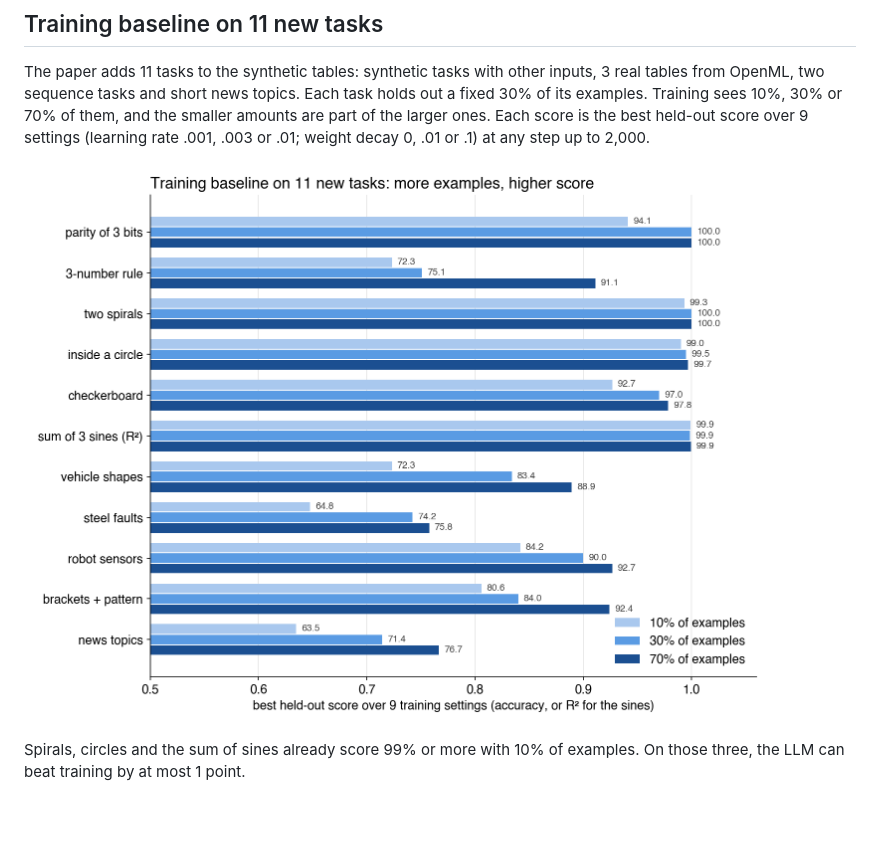
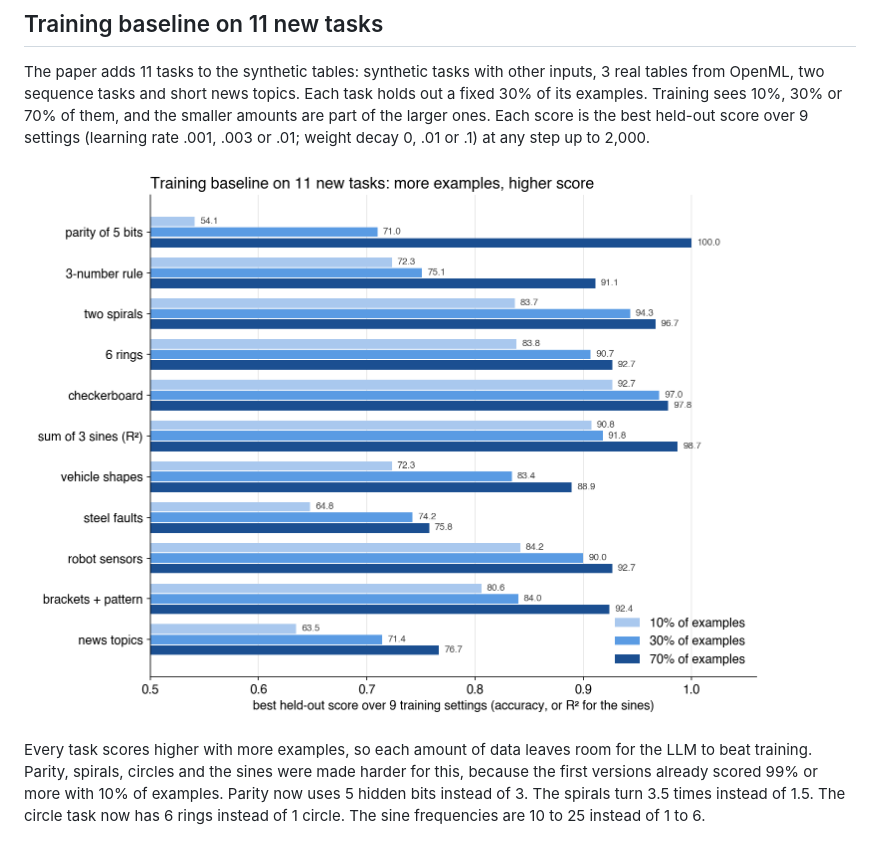
Before and after one commit to Open-Superintelligence-Lab/llm-written-weights, a Markdown page: README.md, the part around the change. Drawn GitHub-style; pictures changed too: charts/baseline.png; blank space fills up the shorter version.

Commit message:
Harder parity, spirals, rings and sines so every task scores higher with more examples

```diff
--- a/README.md
+++ b/README.md
@@ -14,7 +14,7 @@ The paper adds 11 tasks to the synthetic tables: synthetic tasks with other inpu
 
 ![Training baseline on 11 tasks at 10%, 30% and 70% of examples](charts/baseline.png)
 
-Spirals, circles and the sum of sines already score 99% or more with 10% of examples. On those three, the LLM can beat training by at most 1 point.
+Every task scores higher with more examples, so each amount of data leaves room for the LLM to beat training. Parity, spirals, circles and the sines were made harder for this, because the first versions already scored 99% or more with 10% of examples. Parity now uses 5 hidden bits instead of 3. The spirals turn 3.5 times instead of 1.5. The circle task now has 6 rings instead of 1 circle. The sine frequencies are 10 to 25 instead of 1 to 6.
 
 ![Held-out accuracy of the 3-number rule while training, at 10%, 30% and 70% of examples](charts/baseline_curve.png)
 
```
Also changed, not shown: 3 other files.
